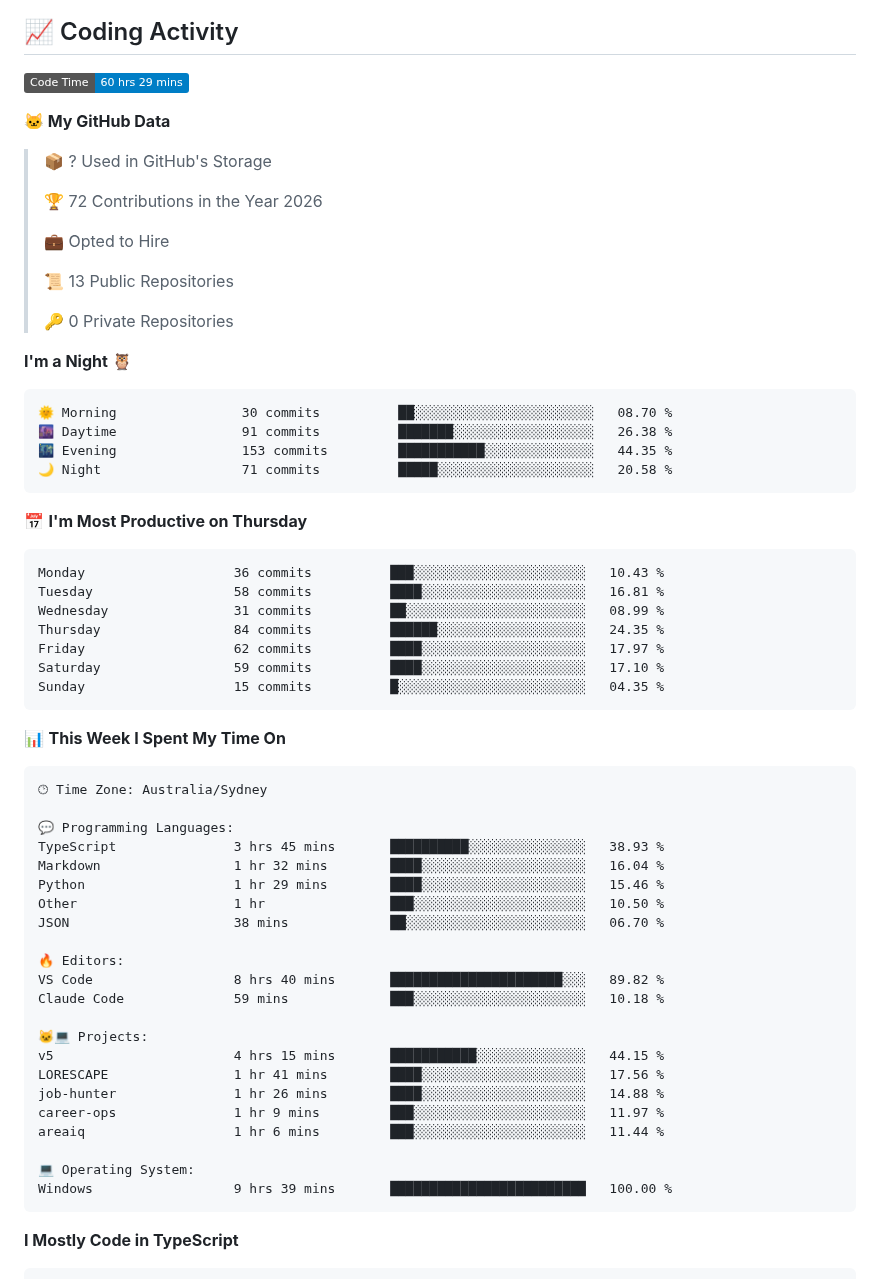
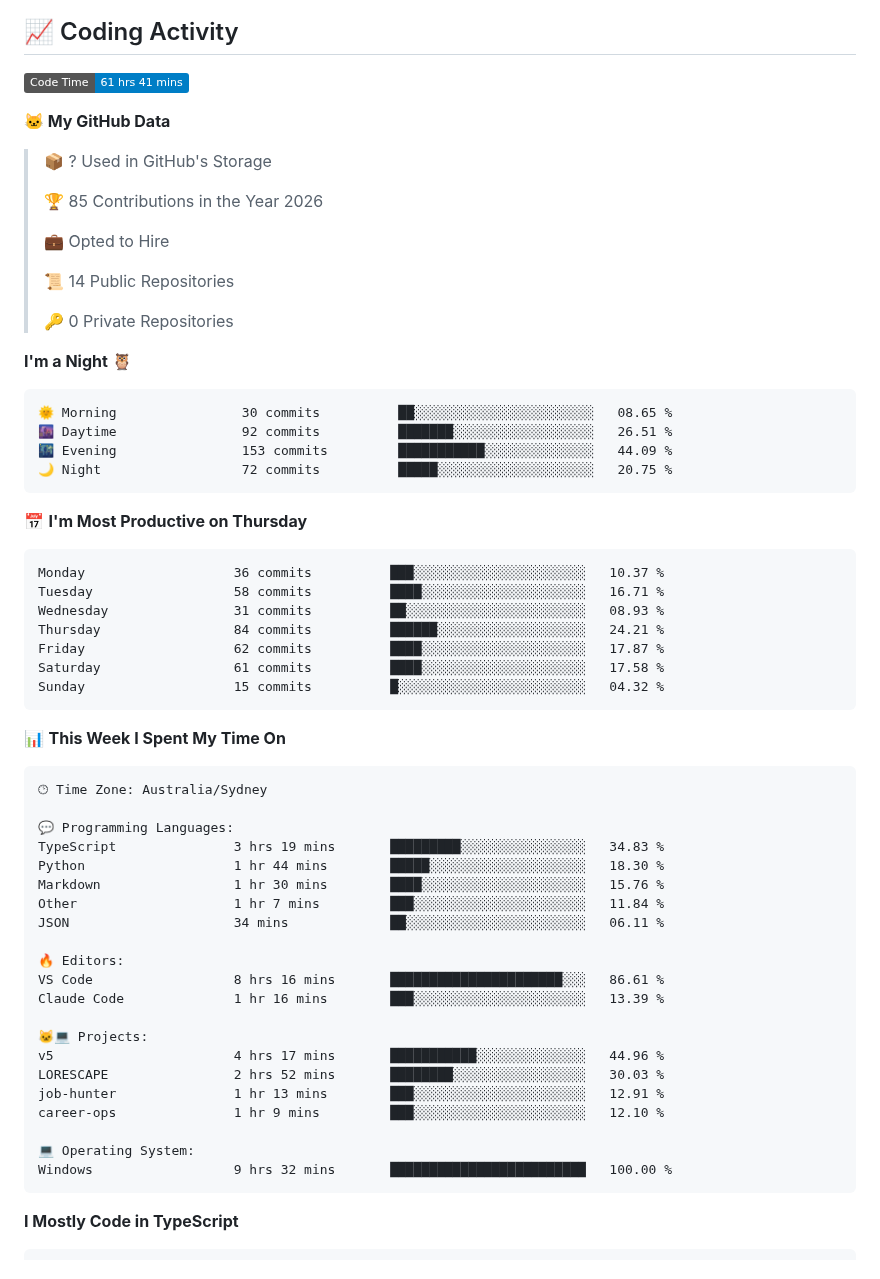
Before and after one commit to SIDDHANTH-THAKURI/SIDDHANTH-THAKURI, a Markdown page: README.md, the part around one of its changes. GitHub-like rendering; badges without logos.

Commit message:
Updated WakaTime stats

````diff
--- a/README.md
+++ b/README.md
@@ -164,38 +164,38 @@ open_to:    Developer, ML Engineer, Full-Stack roles in Australia
 ## 📈 Coding Activity
 
 <!--START_SECTION:waka-->
-![Code Time](http://img.shields.io/badge/Code%20Time-60%20hrs%2029%20mins-blue?style=flat)
+![Code Time](http://img.shields.io/badge/Code%20Time-61%20hrs%2041%20mins-blue?style=flat)
 
 **🐱 My GitHub Data**
 
 > 📦 ? Used in GitHub's Storage
  >
-> 🏆 72 Contributions in the Year 2026
+> 🏆 85 Contributions in the Year 2026
  >
 > 💼 Opted to Hire
  >
-> 📜 13 Public Repositories
+> 📜 14 Public Repositories
  >
 > 🔑 0 Private Repositories
  >
 **I'm a Night 🦉**
 
 ```text
-🌞 Morning                30 commits          ██░░░░░░░░░░░░░░░░░░░░░░░   08.70 %
-🌆 Daytime                91 commits          ███████░░░░░░░░░░░░░░░░░░   26.38 %
-🌃 Evening                153 commits         ███████████░░░░░░░░░░░░░░   44.35 %
-🌙 Night                  71 commits          █████░░░░░░░░░░░░░░░░░░░░   20.58 %
+🌞 Morning                30 commits          ██░░░░░░░░░░░░░░░░░░░░░░░   08.65 %
+🌆 Daytime                92 commits          ███████░░░░░░░░░░░░░░░░░░   26.51 %
+🌃 Evening                153 commits         ███████████░░░░░░░░░░░░░░   44.09 %
+🌙 Night                  72 commits          █████░░░░░░░░░░░░░░░░░░░░   20.75 %
 ```
 📅 **I'm Most Productive on Thursday**
 
 ```text
-Monday                   36 commits          ███░░░░░░░░░░░░░░░░░░░░░░   10.43 %
-Tuesday                  58 commits          ████░░░░░░░░░░░░░░░░░░░░░   16.81 %
-Wednesday                31 commits          ██░░░░░░░░░░░░░░░░░░░░░░░   08.99 %
-Thursday                 84 commits          ██████░░░░░░░░░░░░░░░░░░░   24.35 %
-Friday                   62 commits          ████░░░░░░░░░░░░░░░░░░░░░   17.97 %
-Saturday                 59 commits          ████░░░░░░░░░░░░░░░░░░░░░   17.10 %
-Sunday                   15 commits          █░░░░░░░░░░░░░░░░░░░░░░░░   04.35 %
+Monday                   36 commits          ███░░░░░░░░░░░░░░░░░░░░░░   10.37 %
+Tuesday                  58 commits          ████░░░░░░░░░░░░░░░░░░░░░   16.71 %
+Wednesday                31 commits          ██░░░░░░░░░░░░░░░░░░░░░░░   08.93 %
+Thursday                 84 commits          ██████░░░░░░░░░░░░░░░░░░░   24.21 %
+Friday                   62 commits          ████░░░░░░░░░░░░░░░░░░░░░   17.87 %
+Saturday                 61 commits          ████░░░░░░░░░░░░░░░░░░░░░   17.58 %
+Sunday                   15 commits          █░░░░░░░░░░░░░░░░░░░░░░░░   04.32 %
 ```
 
 
@@ -205,25 +205,24 @@ Sunday                   15 commits          █░░░░░░░░░░
 🕑︎ Time Zone: Australia/Sydney
 
 💬 Programming Languages:
-TypeScript               3 hrs 45 mins       ██████████░░░░░░░░░░░░░░░   38.93 %
-Markdown                 1 hr 32 mins        ████░░░░░░░░░░░░░░░░░░░░░   16.04 %
-Python                   1 hr 29 mins        ████░░░░░░░░░░░░░░░░░░░░░   15.46 %
-Other                    1 hr                ███░░░░░░░░░░░░░░░░░░░░░░   10.50 %
-JSON                     38 mins             ██░░░░░░░░░░░░░░░░░░░░░░░   06.70 %
+TypeScript               3 hrs 19 mins       █████████░░░░░░░░░░░░░░░░   34.83 %
+Python                   1 hr 44 mins        █████░░░░░░░░░░░░░░░░░░░░   18.30 %
+Markdown                 1 hr 30 mins        ████░░░░░░░░░░░░░░░░░░░░░   15.76 %
+Other                    1 hr 7 mins         ███░░░░░░░░░░░░░░░░░░░░░░   11.84 %
+JSON                     34 mins             ██░░░░░░░░░░░░░░░░░░░░░░░   06.11 %
 
 🔥 Editors:
-VS Code                  8 hrs 40 mins       ██████████████████████░░░   89.82 %
-Claude Code              59 mins             ███░░░░░░░░░░░░░░░░░░░░░░   10.18 %
+VS Code                  8 hrs 16 mins       ██████████████████████░░░   86.61 %
+Claude Code              1 hr 16 mins        ███░░░░░░░░░░░░░░░░░░░░░░   13.39 %
 
 🐱‍💻 Projects:
-v5                       4 hrs 15 mins       ███████████░░░░░░░░░░░░░░   44.15 %
-LORESCAPE                1 hr 41 mins        ████░░░░░░░░░░░░░░░░░░░░░   17.56 %
-job-hunter               1 hr 26 mins        ████░░░░░░░░░░░░░░░░░░░░░   14.88 %
-career-ops               1 hr 9 mins         ███░░░░░░░░░░░░░░░░░░░░░░   11.97 %
-areaiq                   1 hr 6 mins         ███░░░░░░░░░░░░░░░░░░░░░░   11.44 %
+v5                       4 hrs 17 mins       ███████████░░░░░░░░░░░░░░   44.96 %
+LORESCAPE                2 hrs 52 mins       ████████░░░░░░░░░░░░░░░░░   30.03 %
+job-hunter               1 hr 13 mins        ███░░░░░░░░░░░░░░░░░░░░░░   12.91 %
+career-ops               1 hr 9 mins         ███░░░░░░░░░░░░░░░░░░░░░░   12.10 %
 
 💻 Operating System:
-Windows                  9 hrs 39 mins       █████████████████████████   100.00 %
+Windows                  9 hrs 32 mins       █████████████████████████   100.00 %
 ```
 
 **I Mostly Code in TypeScript**
````
Also changed, not shown: other parts of README.md (+1 -1 lines), assets/bar_graph.png.
